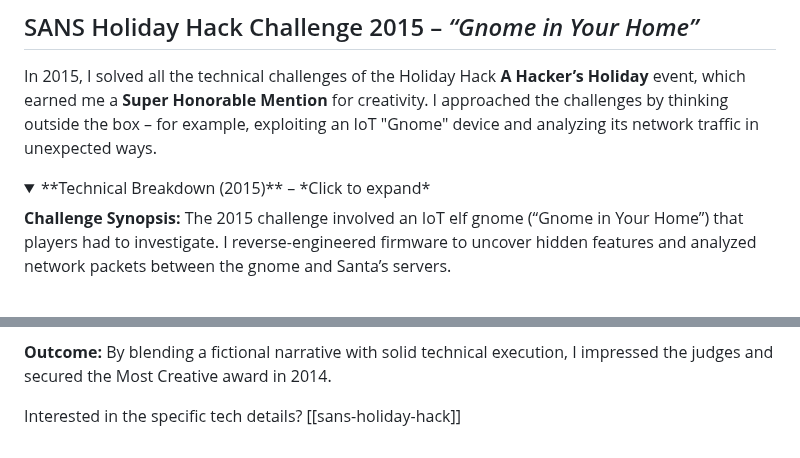
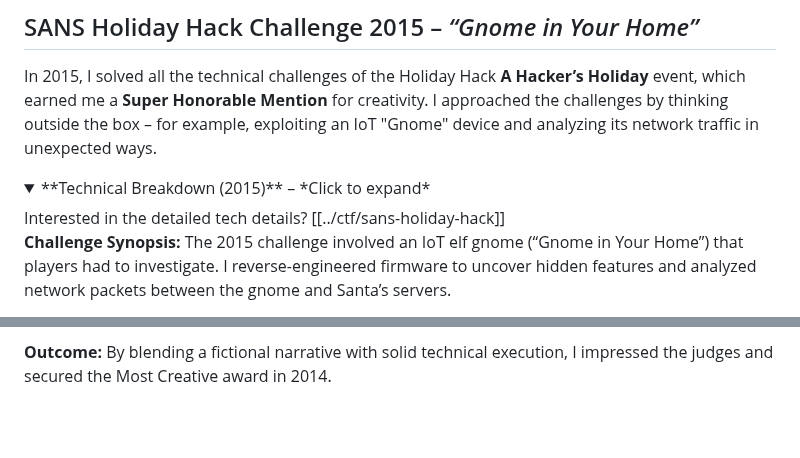
Before and after one commit to M1ckeysofine/portfolio, a Markdown page: ctf/index.md, 2 parts joined by grey strips. GitHub-like rendering; folded sections open; blank space fills up the shorter version.

```diff
--- a/ctf/index.md
+++ b/ctf/index.md
@@ -14,6 +14,7 @@ Welcome to my CTF portfolio! Here I showcase some of the cybersecurity challenge
 In 2015, I solved all the technical challenges of the Holiday Hack **A Hacker’s Holiday** event, which earned me a **Super Honorable Mention** for creativity. I approached the challenges by thinking outside the box – for example, exploiting an IoT "Gnome" device and analyzing its network traffic in unexpected ways.
 
 <details><summary>**Technical Breakdown (2015)** – *Click to expand*</summary>
+Interested in the detailed tech details? [[../ctf/sans-holiday-hack]]
 
 **Challenge Synopsis:** The 2015 challenge involved an IoT elf gnome (“Gnome in Your Home”) that players had to investigate. I reverse-engineered firmware to uncover hidden features and analyzed network packets between the gnome and Santa’s servers.
 
@@ -42,5 +43,3 @@ The 2014 challenge had a story centered around Charles Dickens’ **A Christmas
 **Outcome:** By blending a fictional narrative with solid technical execution, I impressed the judges and secured the Most Creative award in 2014.
 
 </details>
-
-Interested in the specific tech details? [[sans-holiday-hack]]
```
Also changed, not shown: ctf/sans-holiday-hack.md (+101 -0 lines).
